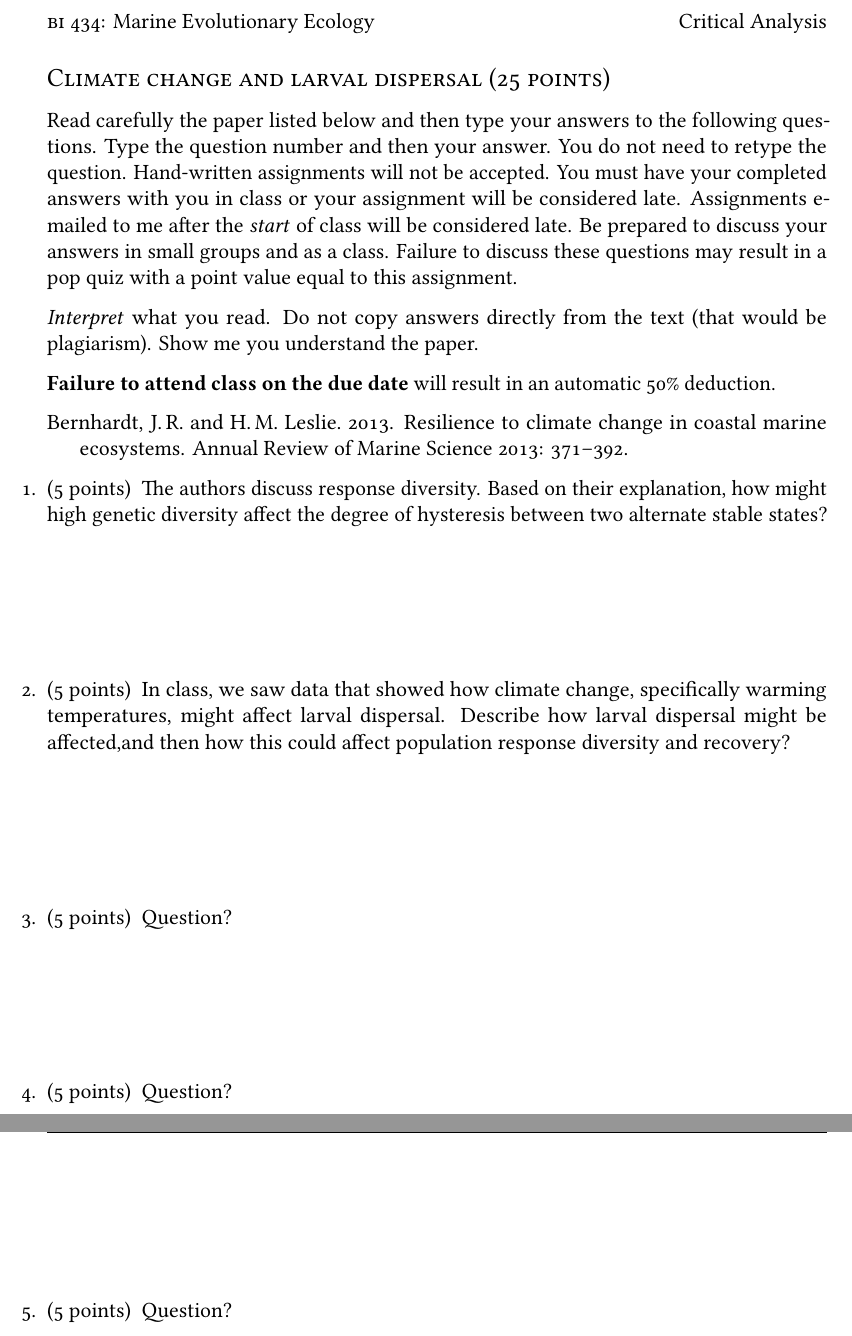
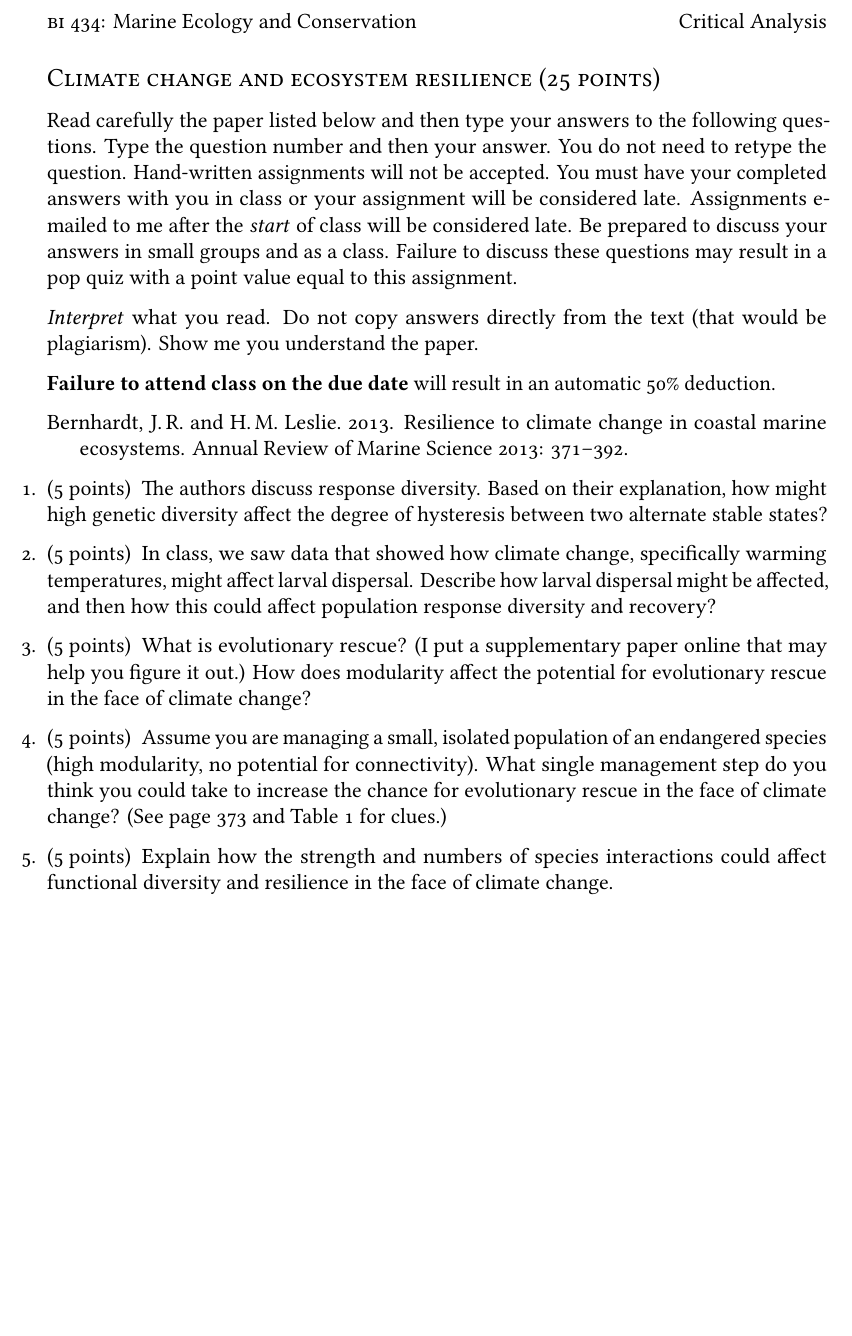
Before and after one commit to mtaylor-semo/434, a LaTeX problem sheet (critical_analyses/3_climate_change_Conservation/bernhardt_leslie_questions.tex): two parts of pages 1 and 2 of 2 before the commit and part of the page after it, the two joined at a grey line, cut so that both start at the same text, the shorter picture padded with empty space. Compiled offline with LuaLaTeX.

Commit message:
Questions completed. Still need some answers.

```diff
--- a/critical_analyses/3_climate_change_Conservation/bernhardt_leslie_questions.tex
+++ b/critical_analyses/3_climate_change_Conservation/bernhardt_leslie_questions.tex
@@ -42,7 +42,7 @@
 \SolutionEmphasis{\bfseries}
 
 \pagestyle{headandfoot}
-\firstpageheader{\textsc{bi} 434: Marine Evolutionary Ecology}{}{\ifprintanswers\textbf{KEY}\else Critical Analysis\fi}
+\firstpageheader{\textsc{bi} 434: Marine Ecology and Conservation}{}{\ifprintanswers\textbf{KEY}\else Critical Analysis\fi}
 \runningheader{}{}{\footnotesize{pg. \thepage}}
 \footer{}{}{}
 \runningheadrule
@@ -64,7 +64,7 @@
 
 \begin{document}
 
-\subsection*{Climate change and larval dispersal (\numpoints\ points)}
+\subsection*{Climate change and ecosystem resilience (\numpoints\ points)}
 
 Read carefully the paper listed below and then type your answers to the following questions.
 Type the question number and then your answer. You do not need to retype the question. Hand-written
@@ -94,50 +94,59 @@
 high genetic diversity affect the degree of hysteresis between two alternate
 stable states?
 
-
-\AnswerBox{4\baselineskip}{%
-Answer.
-}
+\begin{solution}
+Answer here.
+\end{solution}
 
 \question[5]
-In class, we saw data that showed how climate change, specifically warming
-temperatures, might affect larval dispersal. Describe how larval dispersal
-might be affected,and then how this could affect population response diversity
-and recovery?
+In class, we saw data that showed how climate change, specifically
+warming temperatures, might affect larval dispersal. Describe how
+larval dispersal might be affected, and then how this could affect
+population response diversity and recovery?
 
 
-\AnswerBox{4\baselineskip}{%
-	LArval dispersal decreased, increasing isolation of populations. This would
-	reduce genetic diversity in the population, reducing the diversity of response (
-	ability to respond to wide-ranging environmental conditions, and reduce ability
-	to recover.)
-}
+\begin{solution}
+	Larval dispersal decreased, increasing isolation of populations.
+	This would reduce genetic diversity in the population, reducing
+	the diversity of response (ability to respond to wide-ranging
+	environmental conditions, and reduce ability to recover.)
+\end{solution}
 
 \question[5]
-Question?
+What is evolutionary rescue? (I put a supplementary paper online that may help you figure it out.) How does modularity affect the potential for evolutionary rescue in the face of climate change?
 
 
-\AnswerBox{4\baselineskip}{%
-	Answer.
-}
+\begin{solution}
+	Evolutionary rescue occurs when a few individuals that are able
+	to adapt to rapidly changing conditions in the face of population
+	decline. These individuals reproduce and prevent the population
+	from going extinct. According to the authors (pg.~379),
+	modularity is the opposite of connectivity. Thus, there would be
+	little to no gene flow among populations, decreasing gene flow and
+	thus reducing genetic variation. Reduced variation reduces the
+	chance of rescue because less likely to have individuals with
+	suitable mutations to confer adaptive flexibility.
+\end{solution}
 
 
 \question[5]
-Question?
+Assume you are managing a small, isolated population of an endangered
+species (high modularity, no potential for connectivity). What single
+management step do you think you could take to increase the chance
+for evolutionary rescue in the face of climate change? (See page 373 and Table 1 for clues.)
 
 
-\AnswerBox{4\baselineskip}{%
-	Answer.
-}
+\begin{solution}
+Answer.
+\end{solution}
 
 \question[5]
-Question?
+Explain how the strength and numbers of species interactions could affect functional diversity and resilience in the face of climate change.
 
 
-\AnswerBox{4\baselineskip}{%
-	Answer.
-}
-
+\begin{solution}
+Answer.
+\end{solution}
 
 \end{questions}
 
```
